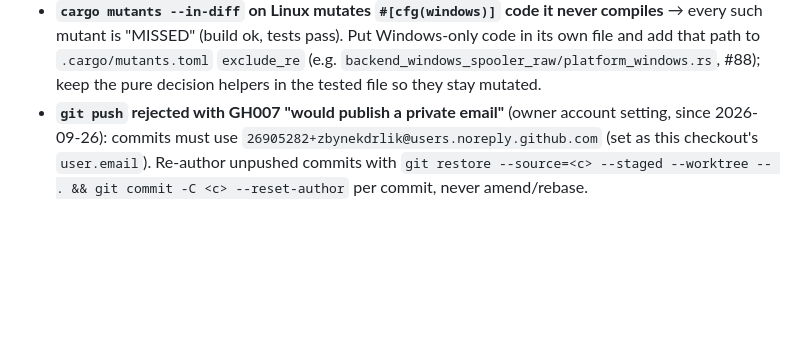
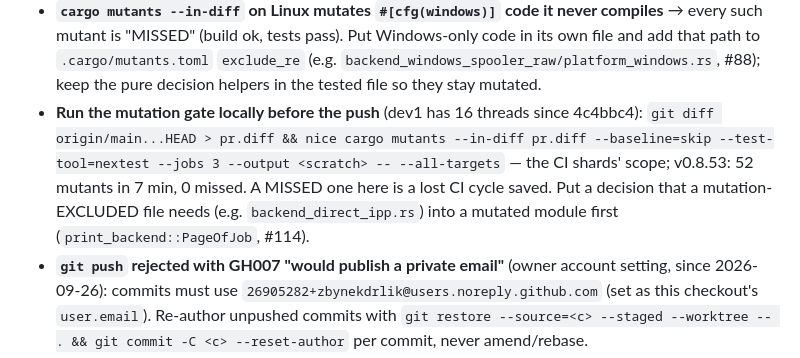
Before and after one commit to zbynekdrlik/devbridge, a Markdown page: .claude/rules/ci.md, the part around the change. Rendered like a GitHub page; blank space fills up the shorter version.

Commit message:
docs: run the diff-scoped mutation gate locally before the push [skip ci]
Co-Authored-By: Claude Opus 5.5 (1M context) <noreply@anthropic.com>

```diff
--- a/.claude/rules/ci.md
+++ b/.claude/rules/ci.md
@@ -18,6 +18,7 @@ paths:
 - **`portos-live` (#100)** runs the `portos_live` tests behind `--features portos-live` (never compiled by Test / mutation; Clippy lints them in an extra step) against a real Portos installed by `deploy/ci-portos-inmemory.ps1`, and fails unless EXACTLY `PORTOS_LIVE_TESTS` passed — a new live test bumps that number in the same commit (12 since #110's Odoo golden sale + return and Discount cases and #115's two paragón cases; the paragón tests live in their own module `portos_live_paragon.rs` — its name must contain `portos_live` for the job's test filter, and it reuses `portos_live.rs`'s `pub(super)` helpers). It is in `tier1-pass` needs.
 - **`ACME (Pebble)` (#101)** runs `crates/devbridge-server/tests/acme_pebble.rs` behind `--features acme-pebble` (never compiled by Test / mutation; Clippy lints it in an extra step) against pinned Pebble v2.10.1 + pebble-challtestsrv downloaded with SHA256 checks — the real ACME DNS-01 order of `cert/acme.rs`, which is therefore in `.cargo/mutants.toml` `exclude_re`. Pebble's own TLS cert names `localhost` (directory `https://localhost:14000/dir`, root `test/certs/pebble.minica.pem` from the same release); `PEBBLE_WFE_NONCEREJECT=0` (no random badNonce) and `PEBBLE_VA_NOSLEEP=1`. challtestsrv answers Pebble's TXT queries (`-dnsserver :8053`, Pebble started with `-dnsserver 127.0.0.1:8053`; management API `:8055`); the test's DNS provider writes there. It is in `tier1-pass` needs. Never point CI at Let's Encrypt.
 - **`cargo mutants --in-diff` on Linux mutates `#[cfg(windows)]` code it never compiles** → every such mutant is "MISSED" (build ok, tests pass). Put Windows-only code in its own file and add that path to `.cargo/mutants.toml` `exclude_re` (e.g. `backend_windows_spooler_raw/platform_windows.rs`, #88); keep the pure decision helpers in the tested file so they stay mutated.
+- **Run the mutation gate locally before the push** (dev1 has 16 threads since 4c4bbc4): `git diff origin/main...HEAD > pr.diff && nice cargo mutants --in-diff pr.diff --baseline=skip --test-tool=nextest --jobs 3 --output <scratch> -- --all-targets` — the CI shards' scope; v0.8.53: 52 mutants in 7 min, 0 missed. A MISSED one here is a lost CI cycle saved. Put a decision that a mutation-EXCLUDED file needs (e.g. `backend_direct_ipp.rs`) into a mutated module first (`print_backend::PageOfJob`, #114).
 - **`git push` rejected with GH007 "would publish a private email"** (owner account setting, since 2026-09-26): commits must use `26905282+zbynekdrlik@users.noreply.github.com` (set as this checkout's `user.email`). Re-author unpushed commits with `git restore --source=<c> --staged --worktree -- . && git commit -C <c> --reset-author` per commit, never amend/rebase.
 - **`windows-build` runs the `cfg(windows)` lib tests of `odoo_source::printer_status` only** (#97: release profile + the service build's RUSTFLAGS, so its deps are reused) and fails unless exactly the 3 Windows tests passed. A new `cfg(windows)` test elsewhere needs its module added to that step's filter AND count check — otherwise it never runs anywhere (the Test job is ubuntu).
 - **An integration-test file nearing 1000 lines → a multi-file test target** `tests/<name>/main.rs` + sibling modules (one binary; shared fakes in a `fake.rs` with `pub` items and `pub` fields, each scenario module imports `super::fake::*` plus its own external `use`s) — separate `tests/*.rs` files sharing a `common` module would hit `dead_code` under `-D warnings` (#99).
```
